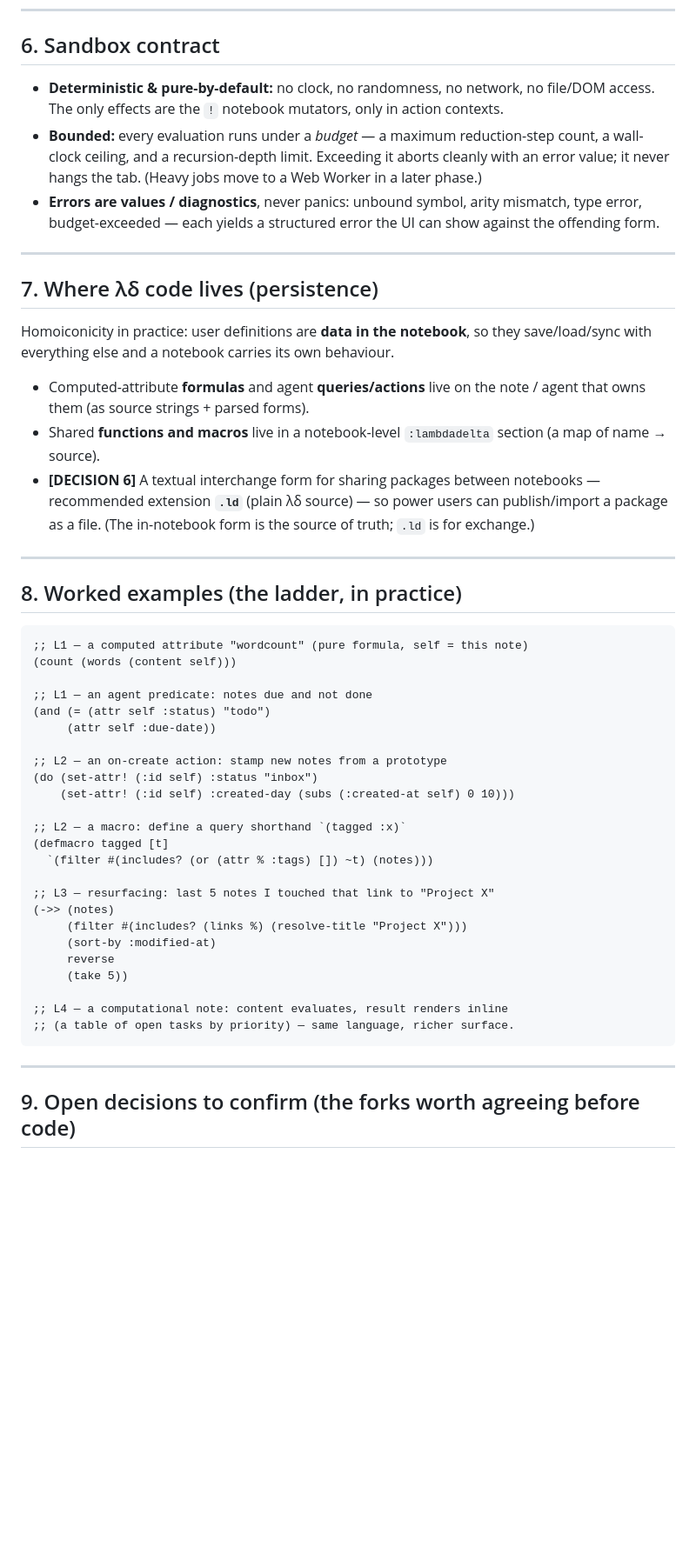
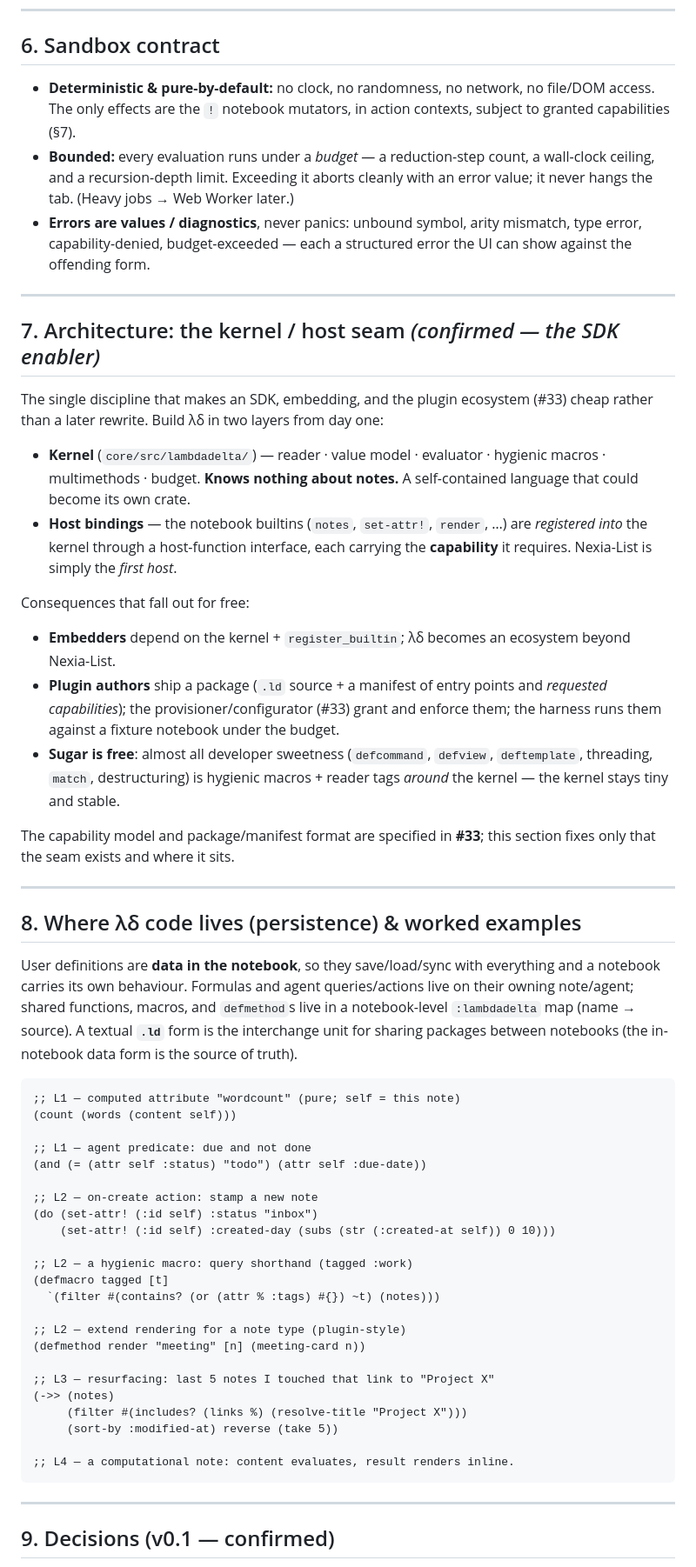
Before and after one commit to hyperpolymath/nexia-list, a Markdown page: docs/design/lambdadelta-spec.md, the part around one of its changes. Shown at 87% size. Rendered like a GitHub page; blank space fills up the shorter version.

````diff
--- a/docs/design/lambdadelta-spec.md
+++ b/docs/design/lambdadelta-spec.md
@@ -221,65 +234,81 @@ The existing L0 agent DSL (`attr:status=todo`) compiles to an **Agent predicate*
 ## 6. Sandbox contract
 
 - **Deterministic & pure-by-default:** no clock, no randomness, no network, no
-  file/DOM access. The only effects are the `!` notebook mutators, only in
-  action contexts.
-- **Bounded:** every evaluation runs under a *budget* — a maximum reduction-step
-  count, a wall-clock ceiling, and a recursion-depth limit. Exceeding it aborts
-  cleanly with an error value; it never hangs the tab. (Heavy jobs move to a Web
-  Worker in a later phase.)
+  file/DOM access. The only effects are the `!` notebook mutators, in action
+  contexts, subject to granted capabilities (§7).
+- **Bounded:** every evaluation runs under a *budget* — a reduction-step count,
+  a wall-clock ceiling, and a recursion-depth limit. Exceeding it aborts cleanly
+  with an error value; it never hangs the tab. (Heavy jobs → Web Worker later.)
 - **Errors are values / diagnostics**, never panics: unbound symbol, arity
-  mismatch, type error, budget-exceeded — each yields a structured error the UI
-  can show against the offending form.
+  mismatch, type error, capability-denied, budget-exceeded — each a structured
+  error the UI can show against the offending form.
 
 ---
 
-## 7. Where λδ code lives (persistence)
+## 7. Architecture: the kernel / host seam  *(confirmed — the SDK enabler)*
 
-Homoiconicity in practice: user definitions are **data in the notebook**, so
-they save/load/sync with everything else and a notebook carries its own
-behaviour.
+The single discipline that makes an SDK, embedding, and the plugin ecosystem
+(#33) cheap rather than a later rewrite. Build λδ in two layers from day one:
 
-- Computed-attribute **formulas** and agent **queries/actions** live on the note
-  / agent that owns them (as source strings + parsed forms).
-- Shared **functions and macros** live in a notebook-level `:lambdadelta`
-  section (a map of name → source).
-- **[DECISION 6]** A textual interchange form for sharing packages between
-  notebooks — recommended extension **`.ld`** (plain λδ source) — so power users
-  can publish/import a package as a file. (The in-notebook form is the source of
-  truth; `.ld` is for exchange.)
+- **Kernel** (`core/src/lambdadelta/`) — reader · value model · evaluator ·
+  hygienic macros · multimethods · budget. **Knows nothing about notes.** A
+  self-contained language that could become its own crate.
+- **Host bindings** — the notebook builtins (`notes`, `set-attr!`, `render`, …)
+  are *registered into* the kernel through a host-function interface, each
+  carrying the **capability** it requires. Nexia-List is simply the *first host*.
+
+Consequences that fall out for free:
+- **Embedders** depend on the kernel + `register_builtin`; λδ becomes an
+  ecosystem beyond Nexia-List.
+- **Plugin authors** ship a package (`.ld` source + a manifest of entry points
+  and *requested capabilities*); the provisioner/configurator (#33) grant and
+  enforce them; the harness runs them against a fixture notebook under the
+  budget.
+- **Sugar is free**: almost all developer sweetness (`defcommand`, `defview`,
+  `deftemplate`, threading, `match`, destructuring) is hygienic macros + reader
+  tags *around* the kernel — the kernel stays tiny and stable.
+
+The capability model and package/manifest format are specified in **#33**; this
+section fixes only that the seam exists and where it sits.
 
 ---
 
-## 8. Worked examples (the ladder, in practice)
+## 8. Where λδ code lives (persistence) & worked examples
+
+User definitions are **data in the notebook**, so they save/load/sync with
+everything and a notebook carries its own behaviour. Formulas and agent
+queries/actions live on their owning note/agent; shared functions, macros, and
+`defmethod`s live in a notebook-level `:lambdadelta` map (name → source).
+A textual **`.ld`** form is the interchange unit for sharing packages between
+notebooks (the in-notebook data form is the source of truth).
 
 ```clojure
-;; L1 — a computed attribute "wordcount" (pure formula, self = this note)
+;; L1 — computed attribute "wordcount" (pure; self = this note)
 (count (words (content self)))
 
-;; L1 — an agent predicate: notes due and not done
-(and (= (attr self :status) "todo")
-     (attr self :due-date))
+;; L1 — agent predicate: due and not done
+(and (= (attr self :status) "todo") (attr self :due-date))
 
-;; L2 — an on-create action: stamp new notes from a prototype
+;; L2 — on-create action: stamp a new note
 (do (set-attr! (:id self) :status "inbox")
-    (set-attr! (:id self) :created-day (subs (:created-at self) 0 10)))
+    (set-attr! (:id self) :created-day (subs (str (:created-at self)) 0 10)))
 
-;; L2 — a macro: define a query shorthand `(tagged :x)`
+;; L2 — a hygienic macro: query shorthand (tagged :work)
 (defmacro tagged [t]
-  `(filter #(includes? (or (attr % :tags) []) ~t) (notes)))
+  `(filter #(contains? (or (attr % :tags) #{}) ~t) (notes)))
+
+;; L2 — extend rendering for a note type (plugin-style)
+(defmethod render "meeting" [n] (meeting-card n))
 
 ;; L3 — resurfacing: last 5 notes I touched that link to "Project X"
 (->> (notes)
      (filter #(includes? (links %) (resolve-title "Project X")))
-     (sort-by :modified-at)
-     reverse
-     (take 5))
+     (sort-by :modified-at) reverse (take 5))
 
-;; L4 — a computational note: content evaluates, result renders inline
-;; (a table of open tasks by priority) — same language, richer surface.
+;; L4 — a computational note: content evaluates, result renders inline.
 ```
 
 ---
 
-## 9. Open decisions to confirm  (the forks worth agreeing before code)
+## 9. Decisions (v0.1 — confirmed)
 
````
Also changed, not shown: other parts of docs/design/lambdadelta-spec.md (+103 -117 lines), docs/adr/0003-lambdadelta-lisp-substrate.md (+12 -1 lines).
